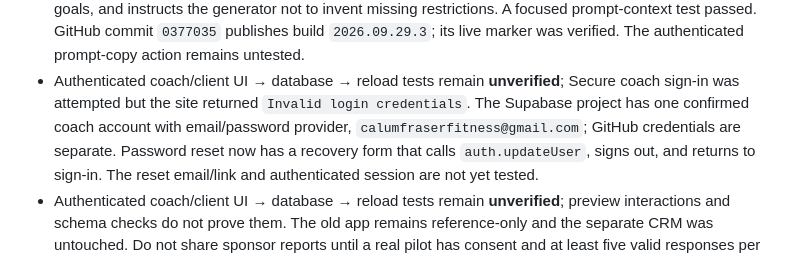
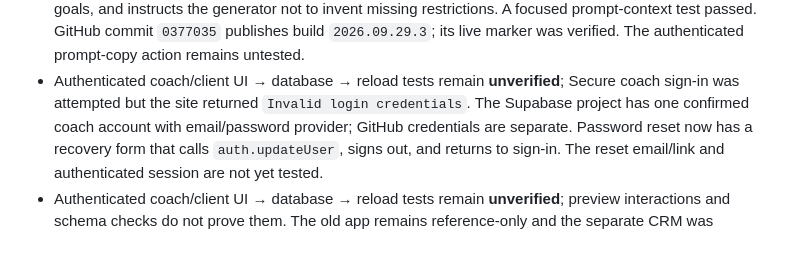
Before and after one commit to calumfraserfitness-code/thelegaledge, a Markdown page: PROJECT_STATE.md, the part around the change. Rendered like a GitHub page.

Commit message:
Keep account identifier out of project notes

```diff
--- a/PROJECT_STATE.md
+++ b/PROJECT_STATE.md
@@ -33,8 +33,8 @@ Last updated: 29 September 2026
   The authenticated prompt-copy action remains untested.
 - Authenticated coach/client UI → database → reload tests remain **unverified**;
   Secure coach sign-in was attempted but the site returned `Invalid login credentials`.
-  The Supabase project has one confirmed coach account with email/password provider,
-  `calumfraserfitness@gmail.com`; GitHub credentials are separate. Password reset
+  The Supabase project has one confirmed coach account with email/password provider;
+  GitHub credentials are separate. Password reset
   now has a recovery form that calls `auth.updateUser`, signs out, and returns to
   sign-in. The reset email/link and authenticated session are not yet tested.
 - Authenticated coach/client UI → database → reload tests remain **unverified**;
```
